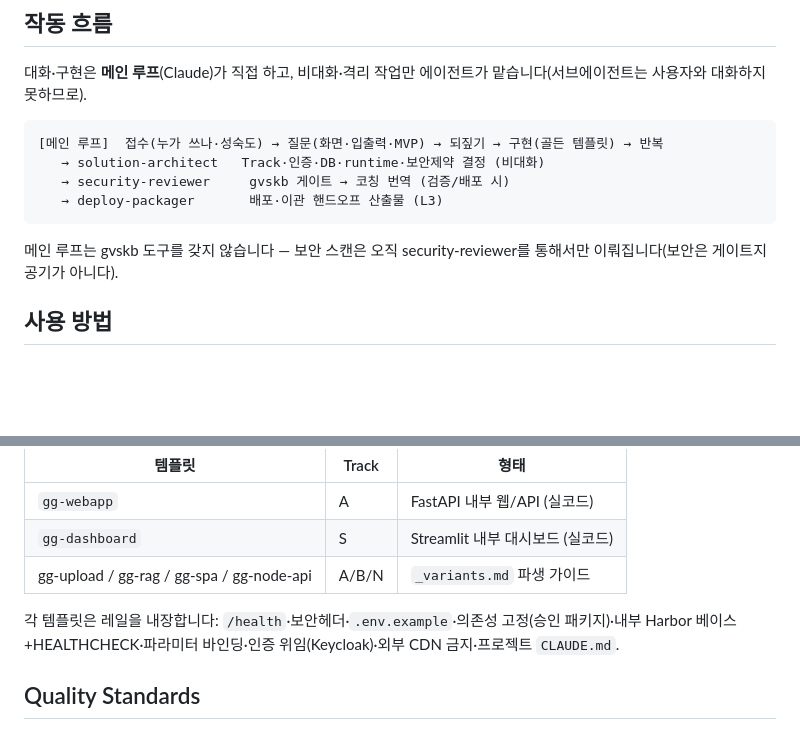
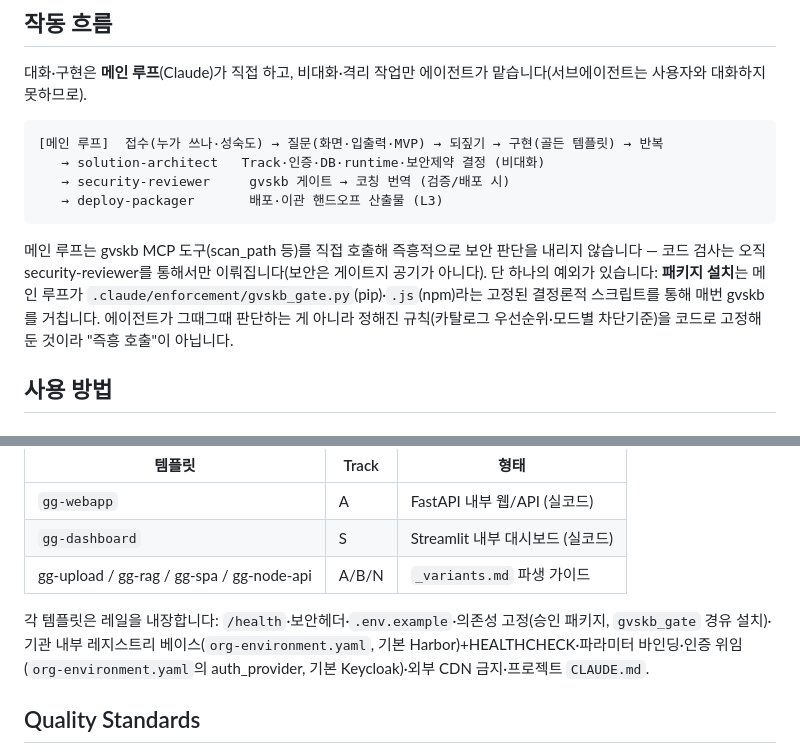
Before and after one commit to Lex6won/vibe_harness_claude, a Markdown page: README.md, 2 parts joined by grey strips. Drawn GitHub-style; blank space fills up the shorter version.

````diff
--- a/README.md
+++ b/README.md
@@ -76,7 +89,7 @@ gg-vibecode/
    → deploy-packager       배포·이관 핸드오프 산출물 (L3)
 ```
 
-메인 루프는 gvskb 도구를 갖지 않습니다 — 보안 스캔은 오직 security-reviewer를 통해서만 이뤄집니다(보안은 게이트지 공기가 아니다).
+메인 루프는 gvskb MCP 도구(scan_path 등)를 직접 호출해 즉흥적으로 보안 판단을 내리지 않습니다 — 코드 검사는 오직 security-reviewer를 통해서만 이뤄집니다(보안은 게이트지 공기가 아니다). 단 하나의 예외가 있습니다: **패키지 설치**는 메인 루프가 `.claude/enforcement/gvskb_gate.py`(pip)·`.js`(npm)라는 고정된 결정론적 스크립트를 통해 매번 gvskb를 거칩니다. 에이전트가 그때그때 판단하는 게 아니라 정해진 규칙(카탈로그 우선순위·모드별 차단기준)을 코드로 고정해 둔 것이라 "즉흥 호출"이 아닙니다.
 
 ## 사용 방법
 
@@ -233,7 +247,7 @@ _workspace/
 | `gg-dashboard` | S | Streamlit 내부 대시보드 (실코드) |
 | gg-upload / gg-rag / gg-spa / gg-node-api | A/B/N | `_variants.md` 파생 가이드 |
 
-각 템플릿은 레일을 내장합니다: `/health`·보안헤더·`.env.example`·의존성 고정(승인 패키지)·내부 Harbor 베이스+HEALTHCHECK·파라미터 바인딩·인증 위임(Keycloak)·외부 CDN 금지·프로젝트 `CLAUDE.md`.
+각 템플릿은 레일을 내장합니다: `/health`·보안헤더·`.env.example`·의존성 고정(승인 패키지, `gvskb_gate` 경유 설치)·기관 내부 레지스트리 베이스(`org-environment.yaml`, 기본 Harbor)+HEALTHCHECK·파라미터 바인딩·인증 위임(`org-environment.yaml`의 auth_provider, 기본 Keycloak)·외부 CDN 금지·프로젝트 `CLAUDE.md`.
 
 ## Quality Standards
 
````
Also changed, not shown: other parts of README.md (+45 -19 lines).
